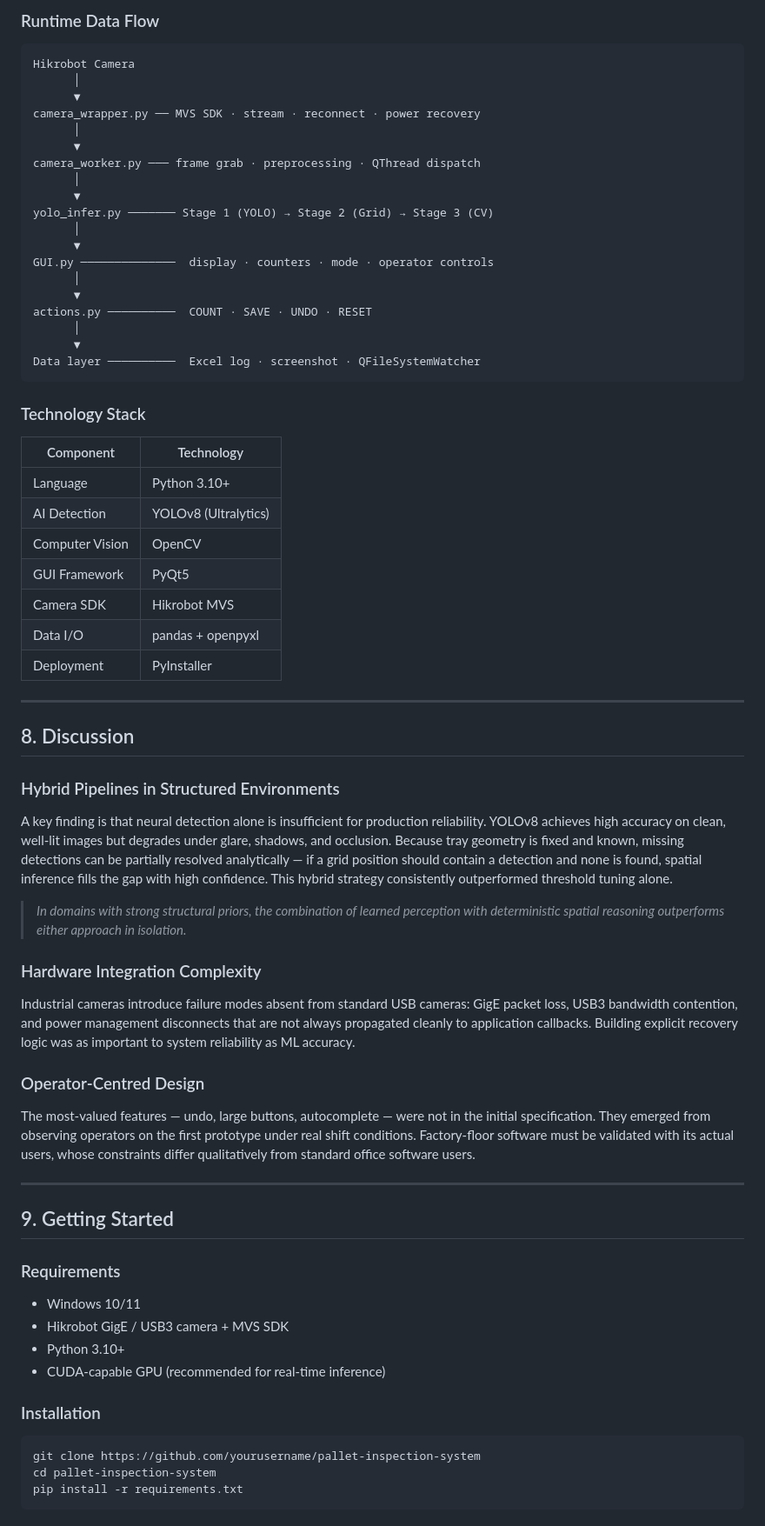
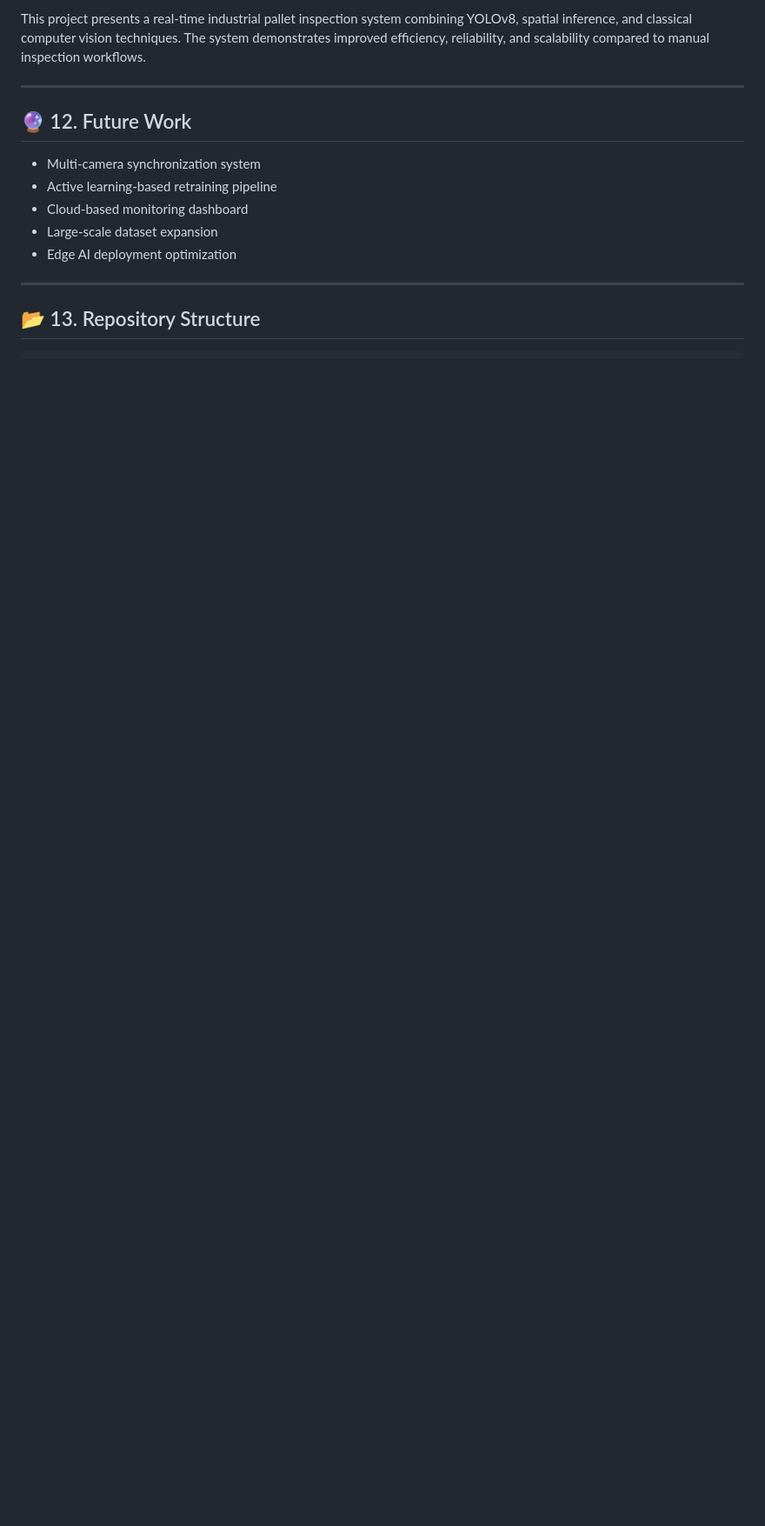
Before and after one commit to qaisaraM/PALLET-INSPECTION-SYSTEM, a Markdown page: README.md, the part around one of its changes. Shown at 87% size. GitHub-like rendering; blank space fills up the shorter version.

````diff
--- a/README.md
+++ b/README.md
@@ -229,73 +172,16 @@ pallet_system/
-### Runtime Data Flow
-
-```
-Hikrobot Camera
-      │
-      ▼
-camera_wrapper.py ── MVS SDK · stream · reconnect · power recovery
-      │
-      ▼
-camera_worker.py ─── frame grab · preprocessing · QThread dispatch
-      │
-      ▼
-yolo_infer.py ─────── Stage 1 (YOLO) → Stage 2 (Grid) → Stage 3 (CV)
-      │
-      ▼
-GUI.py ──────────────  display · counters · mode · operator controls
-      │
-      ▼
-actions.py ──────────  COUNT · SAVE · UNDO · RESET
-      │
-      ▼
-Data layer ──────────  Excel log · screenshot · QFileSystemWatcher
-```
-
-### Technology Stack
-
-| Component | Technology |
-|-----------|------------|
-| Language | Python 3.10+ |
-| AI Detection | YOLOv8 (Ultralytics) |
-| Computer Vision | OpenCV |
-| GUI Framework | PyQt5 |
-| Camera SDK | Hikrobot MVS |
-| Data I/O | pandas + openpyxl |
-| Deployment | PyInstaller |
+This project presents a real-time industrial pallet inspection system combining YOLOv8, spatial inference, and classical computer vision techniques. The system demonstrates improved efficiency, reliability, and scalability compared to manual inspection workflows.
 
 ---
 
-## 8. Discussion
+## 🔮 12. Future Work
 
-### Hybrid Pipelines in Structured Environments
-
-A key finding is that neural detection alone is insufficient for production reliability. YOLOv8 achieves high accuracy on clean, well-lit images but degrades under glare, shadows, and occlusion. Because tray geometry is fixed and known, missing detections can be partially resolved analytically — if a grid position should contain a detection and none is found, spatial inference fills the gap with high confidence. This hybrid strategy consistently outperformed threshold tuning alone.
-
-> *In domains with strong structural priors, the combination of learned perception with deterministic spatial reasoning outperforms either approach in isolation.*
-
-### Hardware Integration Complexity
-
-Industrial cameras introduce failure modes absent from standard USB cameras: GigE packet loss, USB3 bandwidth contention, and power management disconnects that are not always propagated cleanly to application callbacks. Building explicit recovery logic was as important to system reliability as ML accuracy.
-
-### Operator-Centred Design
-
-The most-valued features — undo, large buttons, autocomplete — were not in the initial specification. They emerged from observing operators on the first prototype under real shift conditions. Factory-floor software must be validated with its actual users, whose constraints differ qualitatively from standard office software users.
+* Multi-camera synchronization system
+* Active learning-based retraining pipeline
+* Cloud-based monitoring dashboard
+* Large-scale dataset expansion
+* Edge AI deployment optimization
 
 ---
 
-## 9. Getting Started
+## 📂 13. Repository Structure
 
-### Requirements
-
-- Windows 10/11
-- Hikrobot GigE / USB3 camera + MVS SDK
-- Python 3.10+
-- CUDA-capable GPU (recommended for real-time inference)
-
-### Installation
-
-```bash
-git clone https://github.com/yourusername/pallet-inspection-system
-cd pallet-inspection-system
-pip install -r requirements.txt
-```
-
````
Also changed, not shown: other parts of README.md (+133 -216 lines).
